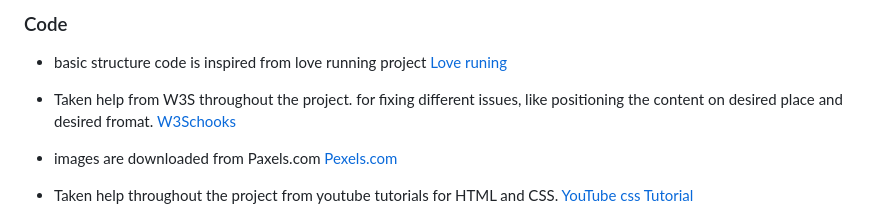
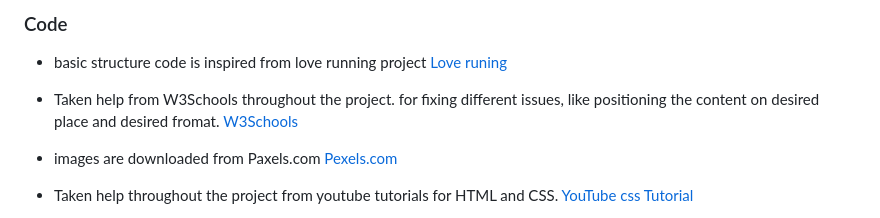
Before and after one commit to Marcopolo1975/Alpine-Hiking-Club, a Markdown page: README.md, the part around the change. Drawn GitHub-style.

Commit message:
fixe some typing errors

```diff
--- a/README.md
+++ b/README.md
@@ -143,7 +143,7 @@ You can break the credits section up into Content and Media, depending on what y
 
 ### Code
 -  basic structure  code is inspired from love running project [Love runing](https://marcopolo1975.github.io/love-running/index.html)
-- Taken help from W3S throughout the project. for fixing different issues, like positioning the content on desired place and desired fromat. [W3Schooks](https://www.w3schools.com/)
+- Taken help from W3Schools throughout the project. for fixing different issues, like positioning the content on desired place and desired fromat. [W3Schools](https://www.w3schools.com/)
 - images are downloaded from Paxels.com [Pexels.com](https://www.pexels.com/photo/people-hiking-on-snow-covered-mountain-5311543/)
 
 - Taken help throughout the project from youtube tutorials for HTML and CSS. [YouTube css Tutorial](https://www.youtube.com/results?search_query=css+tutorial+for+beginners)
```
